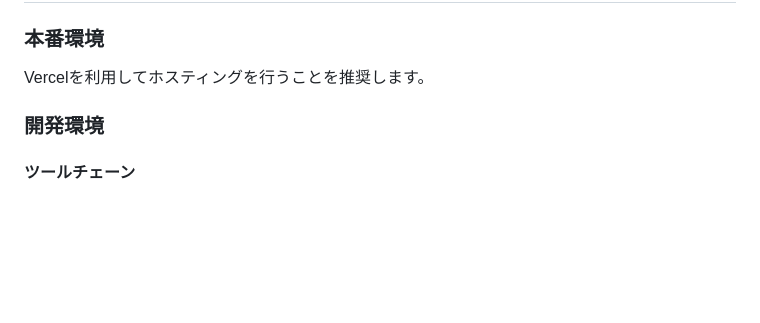
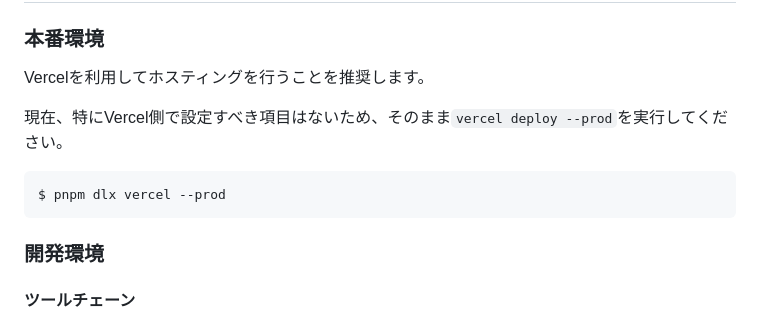
Before and after one commit to InkoHX/inkohx.dev, a Markdown page: README.md, the part around the change. GitHub-like rendering; blank space fills up the shorter version.

Commit message:
本番環境のセットアップについて追記

````diff
--- a/README.md
+++ b/README.md
@@ -20,6 +20,12 @@
 ### 本番環境
 
 Vercelを利用してホスティングを行うことを推奨します。
+
+現在、特にVercel側で設定すべき項目はないため、そのまま`vercel deploy --prod`を実行してください。
+
+```bash
+$ pnpm dlx vercel --prod
+```
 
 ### 開発環境
 
````
